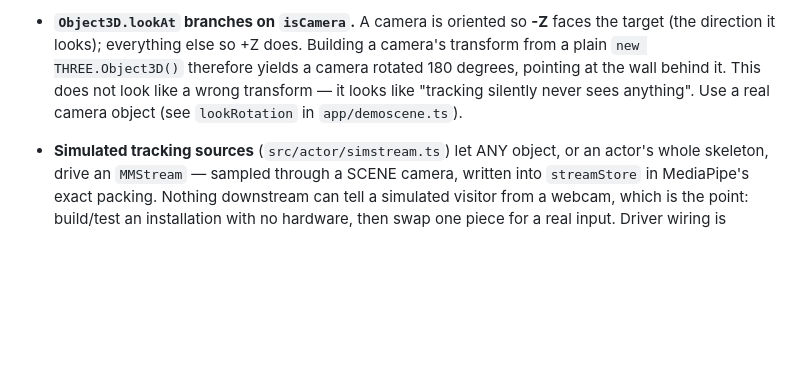
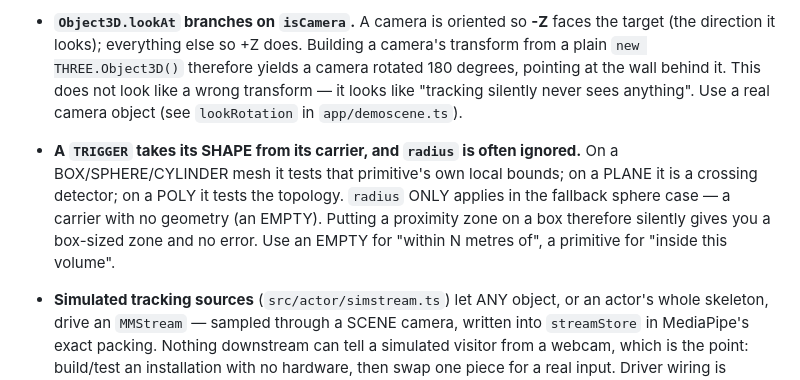
Before and after one commit to languel/threegrease, a Markdown page: CLAUDE.md, the part around the change. GitHub-like rendering; blank space fills up the shorter version.

```diff
--- a/CLAUDE.md
+++ b/CLAUDE.md
@@ -272,6 +272,13 @@ the browser console or automated evals:
   it. This does not look like a wrong transform — it looks like "tracking
   silently never sees anything". Use a real camera object (see
   `lookRotation` in `app/demoscene.ts`).
+- **A `TRIGGER` takes its SHAPE from its carrier, and `radius` is often
+  ignored.** On a BOX/SPHERE/CYLINDER mesh it tests that primitive's own
+  local bounds; on a PLANE it is a crossing detector; on a POLY it tests the
+  topology. `radius` ONLY applies in the fallback sphere case — a carrier
+  with no geometry (an EMPTY). Putting a proximity zone on a box therefore
+  silently gives you a box-sized zone and no error. Use an EMPTY for
+  "within N metres of", a primitive for "inside this volume".
 - **Simulated tracking sources** (`src/actor/simstream.ts`) let ANY object,
   or an actor's whole skeleton, drive an `MMStream` — sampled through a
   SCENE camera, written into `streamStore` in MediaPipe's exact packing.
```
Also changed, not shown: docs/INSTALLATION.md (+7 -0 lines).
